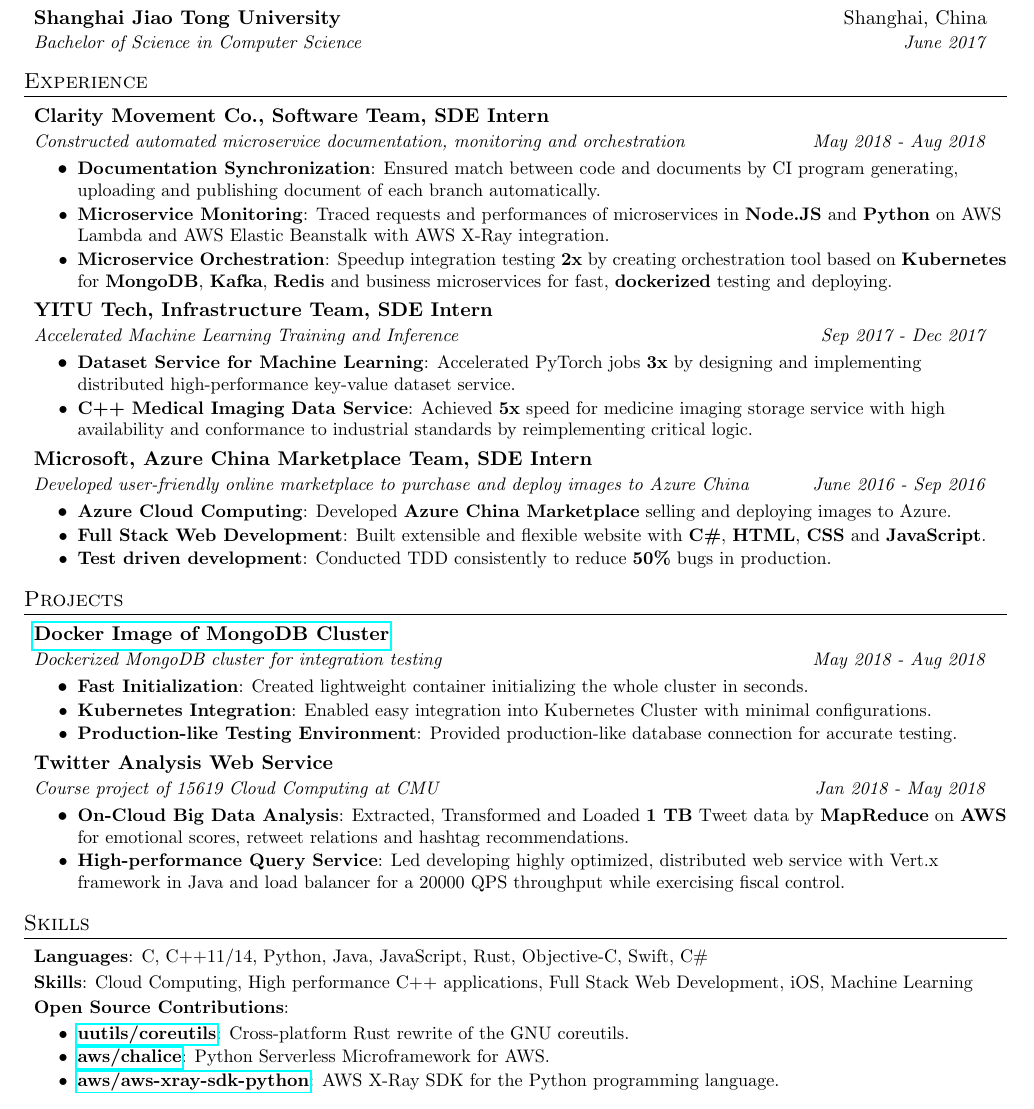
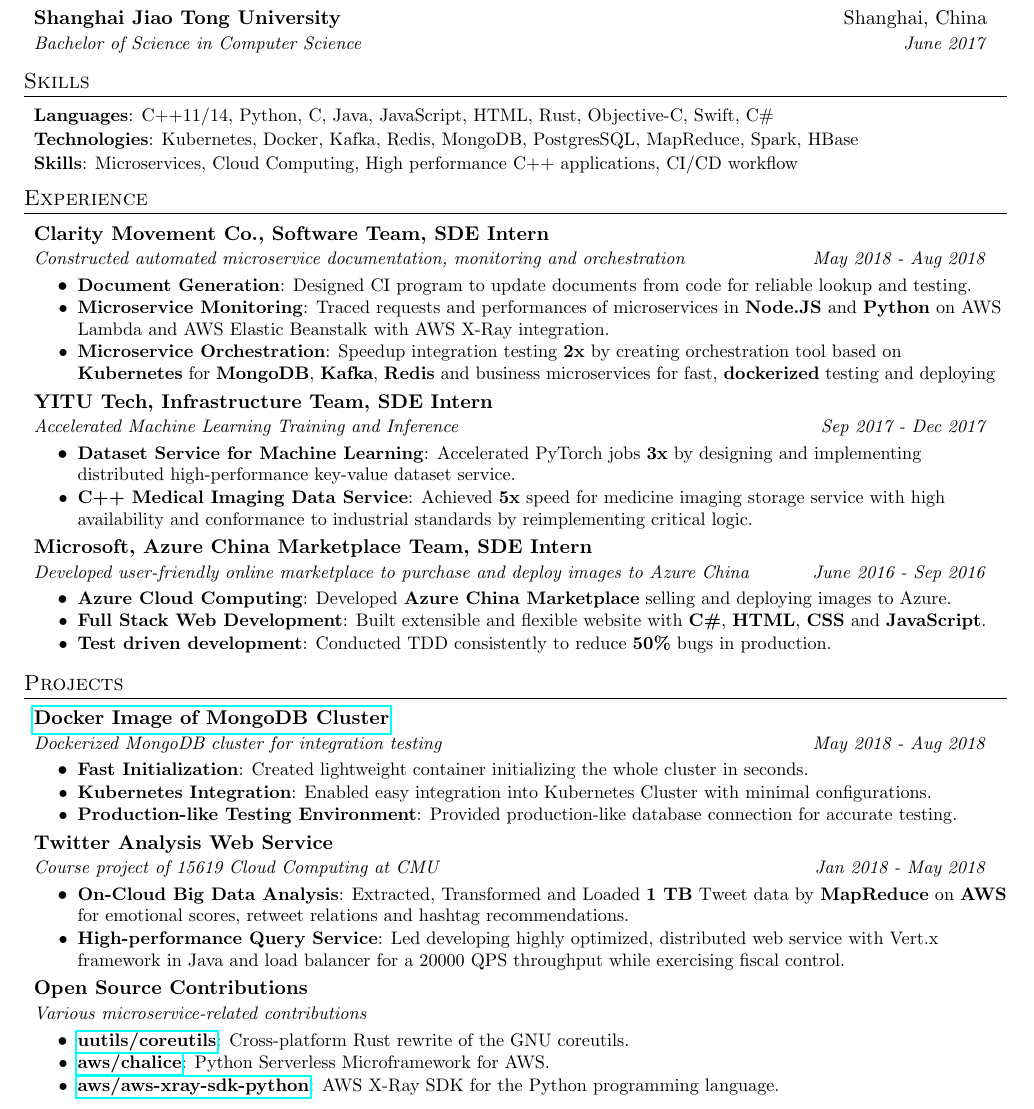
Before and after one commit to xplorld/resume, a LaTeX document (en.tex): part of the page, cut so that both start at the same text. Compiled offline with pdfLaTeX.

Commit message:
move skills up

```diff
--- a/en.tex
+++ b/en.tex
@@ -20,7 +20,7 @@
 
   % Adjust margins
   \addtolength{\oddsidemargin}{-0.375in}
-\addtolength{\evensidemargin}{-0.375in}
+  \addtolength{\evensidemargin}{-0.5in}
   \addtolength{\textwidth}{1in}
   \addtolength{\topmargin}{-.5in}
   \addtolength{\textheight}{1.0in}
@@ -86,6 +86,18 @@
   {Bachelor of Science in Computer Science}{June 2017}
   \resumeSubHeadingListEnd
 
+
+  %
+  %--------PROGRAMMING SKILLS------------
+  \section{Skills}
+  \resumeSubHeadingListStart
+  \resumeSubItem{Languages}
+  {C++11/14, Python, C, Java, JavaScript, HTML, Rust, Objective-C, Swift, C\#}
+  \resumeSubItem{Technologies}{Kubernetes, Docker, Kafka, Redis, MongoDB, PostgresSQL, MapReduce, Spark, HBase}
+  \resumeSubItem{Skills}{Microservices, Cloud Computing, High performance C++ applications, CI/CD workflow}
+
+  \resumeSubHeadingListEnd
+
   %-----------EXPERIENCE-----------------
   \section{Experience}
   \resumeSubHeadingListStart
@@ -94,11 +106,10 @@
   {Clarity Movement Co., Software Team, SDE Intern}{}
   {Constructed automated microservice documentation, monitoring and orchestration}{May 2018 - Aug 2018}
   \resumeItemListStart
-\resumeItem{Documentation Synchronization}
-{Ensured match between code and documents by CI program generating, uploading and publishing document of each branch automatically.}
+  \resumeItem{Document Generation} {Designed CI program to update documents from code for reliable lookup and testing.}
   \resumeItem{Microservice Monitoring}{Traced requests and performances of microservices in \textbf{Node.JS} and \textbf{Python} on AWS Lambda and AWS Elastic Beanstalk with AWS X-Ray integration.}
   \resumeItem{Microservice Orchestration}
-{Speedup integration testing \textbf{2x} by creating orchestration tool based on \textbf{Kubernetes} for \textbf{MongoDB}, \textbf{Kafka}, \textbf{Redis} and business microservices for fast, \textbf{dockerized} testing and deploying.}
+  {Speedup integration testing \textbf{2x} by creating orchestration tool based on \textbf{Kubernetes} for \textbf{MongoDB}, \textbf{Kafka}, \textbf{Redis} and business microservices for fast, \textbf{dockerized} testing and deploying}
   \resumeItemListEnd
 
   \resumeSubheading
@@ -150,20 +161,8 @@
   {Led developing highly optimized, distributed web service with Vert.x framework in Java and load balancer for a 20000 QPS throughput while exercising fiscal control.}
   \resumeItemListEnd
 
-\resumeSubHeadingListEnd
-
-
-
-%
-%--------PROGRAMMING SKILLS------------
-\section{Skills}
-\resumeSubHeadingListStart
-\resumeSubItem{Languages}
-{C, C++11/14, Python, Java, JavaScript, Rust, Objective-C, Swift, C\#}
-
-\resumeSubItem{Skills}{Cloud Computing, High performance C++ applications, Full Stack Web Development, iOS, Machine Learning}
-
-\resumeSubItem{Open Source Contributions}{}
+  \resumeSubheading{Open Source Contributions}{}
+  {Various microservice-related contributions}{}
   \resumeItemListStart
   \resumeItem{\href{https://github.com/uutils/coreutils/pull/1283}{uutils/coreutils}}{Cross-platform Rust rewrite of the GNU coreutils.}
   \resumeItem{\href{https://github.com/aws/chalice/pull/875}{aws/chalice}}{Python Serverless Microframework for AWS.}
```
Also changed, not shown: en.pdf, ruiyang_wang.pdf. Lines whose indentation alone changed are shown as unchanged.
